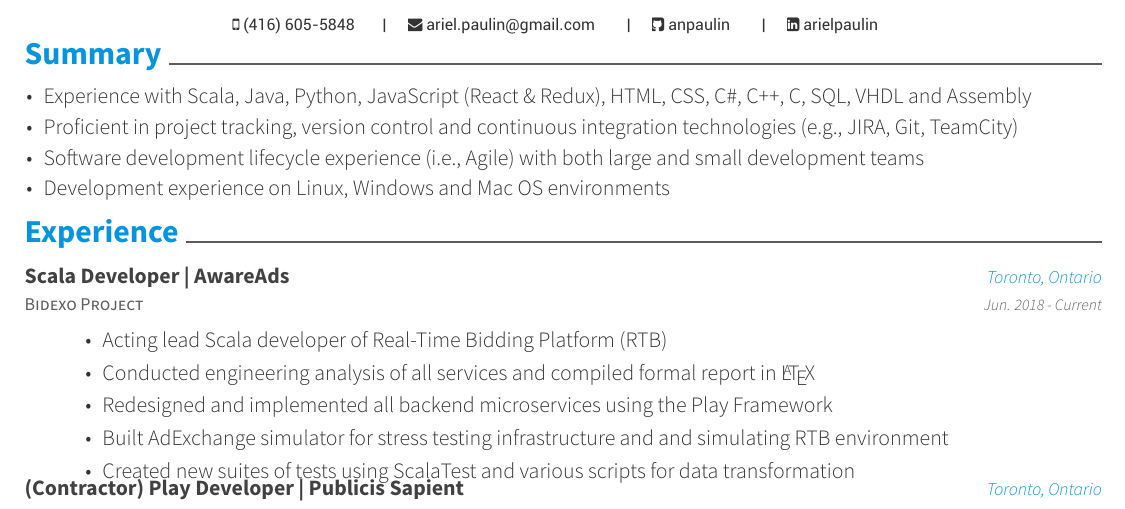
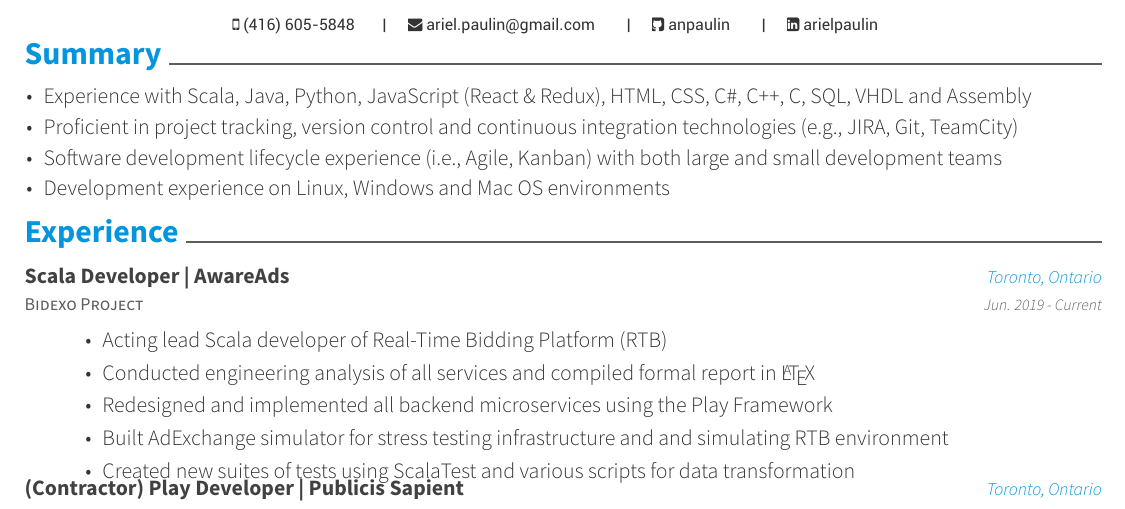
Before and after one commit to mohanmca/Resume-LaTeX, a LaTeX CV (Ariel_Paulin.tex, which reads resume/experience.tex, resume/summary.tex): part of page 1 of 2, cut so that both start at the same text. Compiled offline with XeLaTeX.

Commit message:
correct dates on AwareAds and add Kanban to summary

```diff
--- a/resume/experience.tex
+++ b/resume/experience.tex
@@ -5,7 +5,7 @@
     }
     {Scala Developer | AwareAds}
     {Toronto, Ontario}
-    {Jun. 2018 - Current}
+    {Jun. 2019 - Current}
     {
       \begin{cvitems}
         \item {Acting lead Scala developer of Real-Time Bidding Platform (RTB)}
--- a/resume/summary.tex
+++ b/resume/summary.tex
@@ -6,7 +6,7 @@
 	\fontsize{11pt}{1.4em}\bodyfontlight\upshape\color{text}
         \item {Experience with Scala, Java, Python, JavaScript (React \& Redux), HTML, CSS, C\#, C++, C, SQL, VHDL and Assembly}
         \item {Proficient in project tracking, version control and continuous integration technologies (e.g., JIRA, Git, TeamCity)}
-        \item {Software development lifecycle experience (i.e., Agile) with both large and small development teams}
+        \item {Software development lifecycle experience (i.e., Agile, Kanban) with both large and small development teams}
         \item {Development experience on Linux, Windows and Mac OS environments}
         \end{cvitems}
 \vspace{1mm}
```
Also changed, not shown: Ariel_Paulin.pdf.
